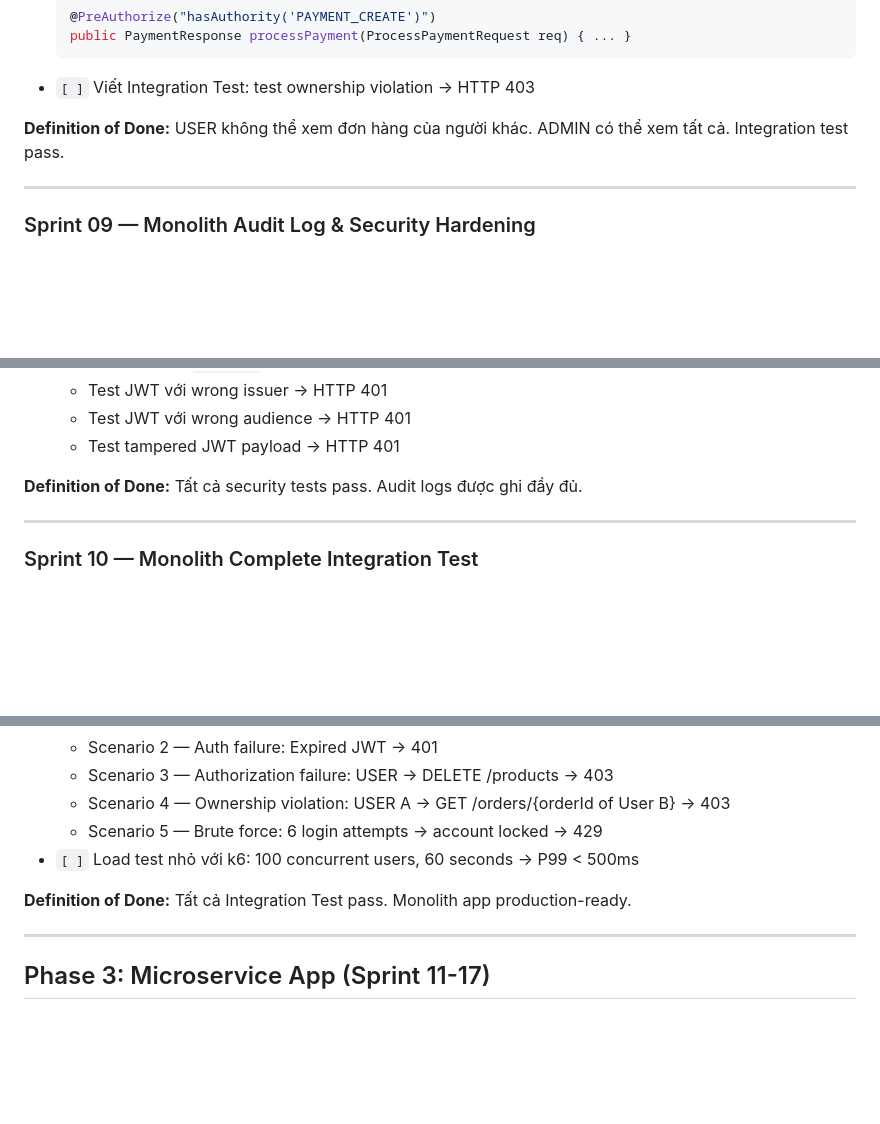
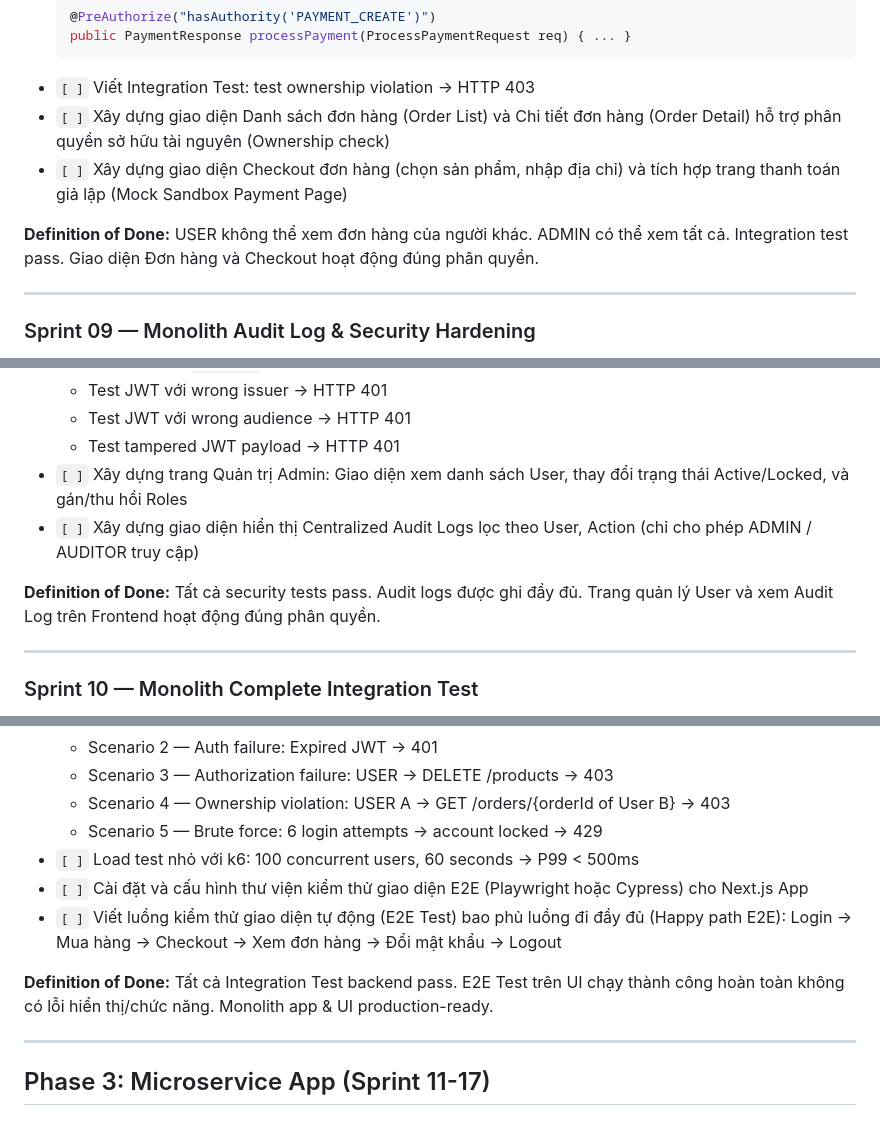
Before and after one commit to nguyenchitien98/SSO_project, a Markdown page: docs/05_Sprint_Plan.md, 3 parts joined by grey strips. GitHub-like rendering; blank space fills up the shorter version.

````diff
--- a/docs/05_Sprint_Plan.md
+++ b/docs/05_Sprint_Plan.md
@@ -302,8 +310,10 @@ GET  /oauth2/authorize                   → Authorization endpoint
   public PaymentResponse processPayment(ProcessPaymentRequest req) { ... }
   ```
 - `[ ]` Viết Integration Test: test ownership violation → HTTP 403
+- `[ ]` Xây dựng giao diện Danh sách đơn hàng (Order List) và Chi tiết đơn hàng (Order Detail) hỗ trợ phân quyền sở hữu tài nguyên (Ownership check)
+- `[ ]` Xây dựng giao diện Checkout đơn hàng (chọn sản phẩm, nhập địa chỉ) và tích hợp trang thanh toán giả lập (Mock Sandbox Payment Page)
 
-**Definition of Done:** USER không thể xem đơn hàng của người khác. ADMIN có thể xem tất cả. Integration test pass.
+**Definition of Done:** USER không thể xem đơn hàng của người khác. ADMIN có thể xem tất cả. Integration test pass. Giao diện Đơn hàng và Checkout hoạt động đúng phân quyền.
 
 ---
 
@@ -335,8 +345,10 @@ GET  /oauth2/authorize                   → Authorization endpoint
   - Test JWT với wrong issuer → HTTP 401
   - Test JWT với wrong audience → HTTP 401
   - Test tampered JWT payload → HTTP 401
+- `[ ]` Xây dựng trang Quản trị Admin: Giao diện xem danh sách User, thay đổi trạng thái Active/Locked, và gán/thu hồi Roles
+- `[ ]` Xây dựng giao diện hiển thị Centralized Audit Logs lọc theo User, Action (chỉ cho phép ADMIN / AUDITOR truy cập)
 
-**Definition of Done:** Tất cả security tests pass. Audit logs được ghi đầy đủ.
+**Definition of Done:** Tất cả security tests pass. Audit logs được ghi đầy đủ. Trang quản lý User và xem Audit Log trên Frontend hoạt động đúng phân quyền.
 
 ---
 
@@ -352,8 +364,10 @@ GET  /oauth2/authorize                   → Authorization endpoint
   - Scenario 4 — Ownership violation: USER A → GET /orders/{orderId of User B} → 403
   - Scenario 5 — Brute force: 6 login attempts → account locked → 429
 - `[ ]` Load test nhỏ với k6: 100 concurrent users, 60 seconds → P99 < 500ms
+- `[ ]` Cài đặt và cấu hình thư viện kiểm thử giao diện E2E (Playwright hoặc Cypress) cho Next.js App
+- `[ ]` Viết luồng kiểm thử giao diện tự động (E2E Test) bao phủ luồng đi đầy đủ (Happy path E2E): Login -> Mua hàng -> Checkout -> Xem đơn hàng -> Đổi mật khẩu -> Logout
 
-**Definition of Done:** Tất cả Integration Test pass. Monolith app production-ready.
+**Definition of Done:** Tất cả Integration Test backend pass. E2E Test trên UI chạy thành công hoàn toàn không có lỗi hiển thị/chức năng. Monolith app & UI production-ready.
 
 ---
 
````
Also changed, not shown: other parts of docs/05_Sprint_Plan.md (+31 -11 lines).
